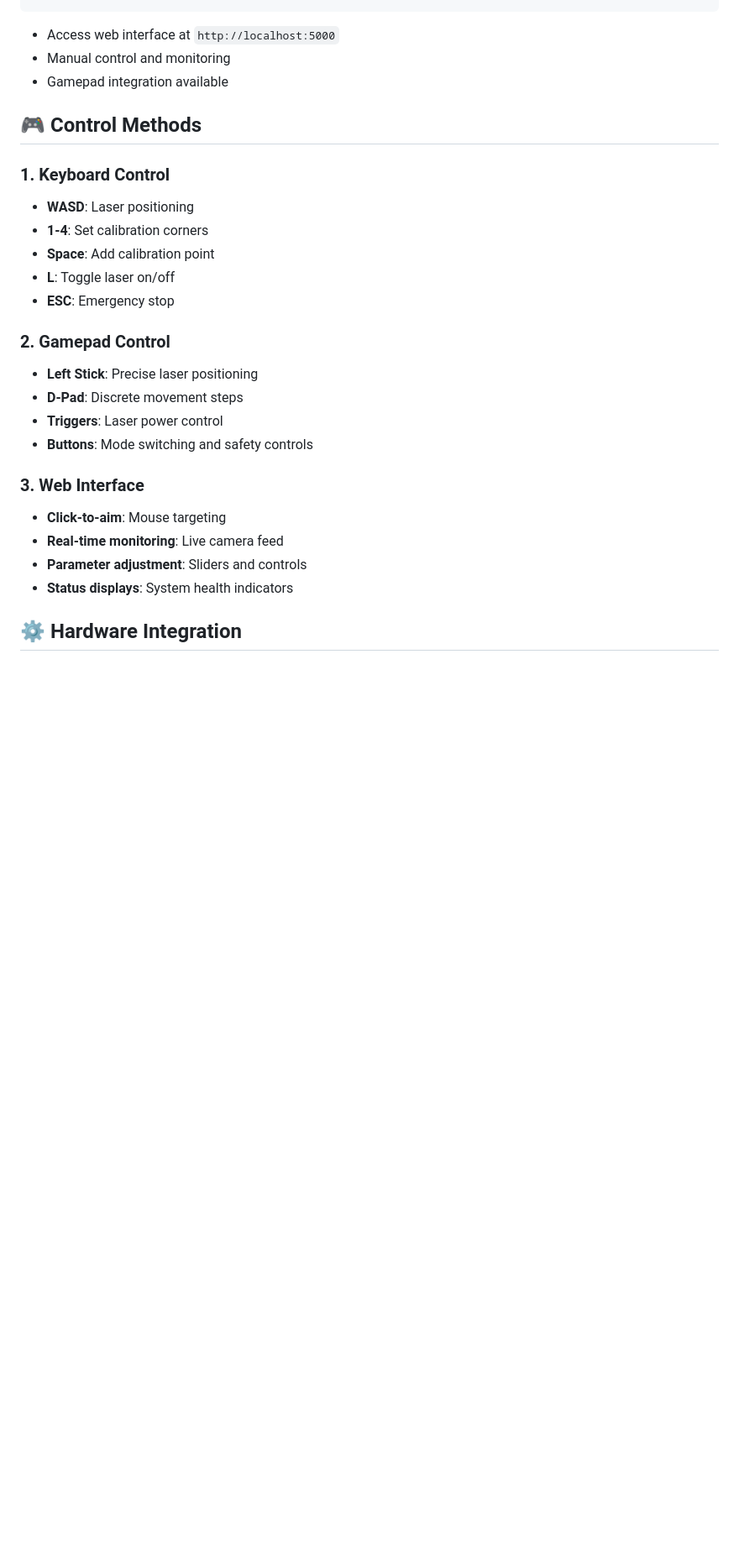
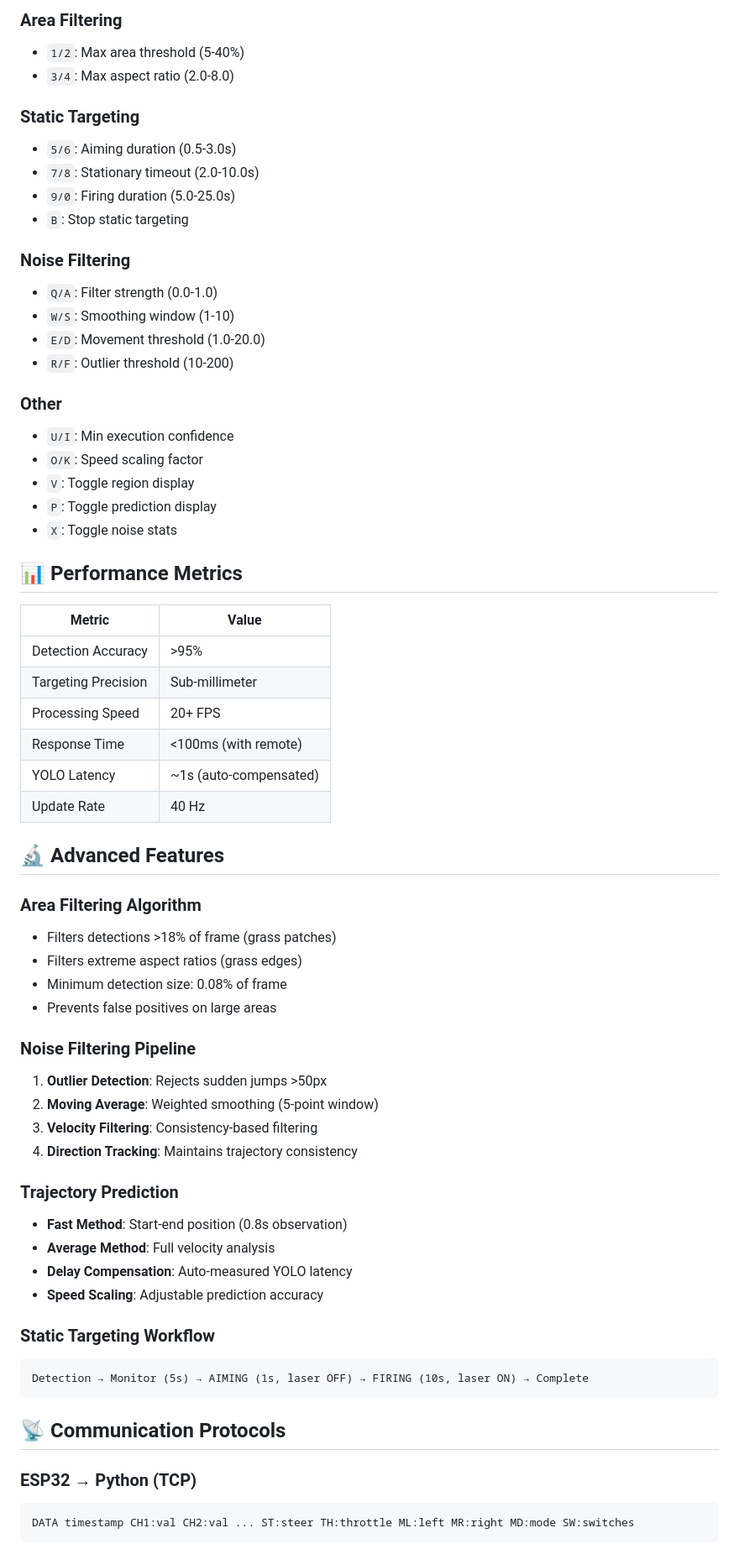
Before and after one commit to greatroboticslab/LaserWeedingRobotics, a Markdown page: Laser_System/README.md, the part around one of its changes. Shown at 84% size. Drawn GitHub-style; blank space fills up the shorter version.

````diff
--- a/Laser_System/README.md
+++ b/Laser_System/README.md
@@ -109,28 +212,66 @@ python app.py
+### Area Filtering
+- `1/2`: Max area threshold (5-40%)
+- `3/4`: Max aspect ratio (2.0-8.0)
+
+### Static Targeting
+- `5/6`: Aiming duration (0.5-3.0s)
+- `7/8`: Stationary timeout (2.0-10.0s)
+- `9/0`: Firing duration (5.0-25.0s)
+- `B`: Stop static targeting
+
+### Noise Filtering
+- `Q/A`: Filter strength (0.0-1.0)
+- `W/S`: Smoothing window (1-10)
+- `E/D`: Movement threshold (1.0-20.0)
+- `R/F`: Outlier threshold (10-200)
+
+### Other
+- `U/I`: Min execution confidence
+- `O/K`: Speed scaling factor
+- `V`: Toggle region display
+- `P`: Toggle prediction display
+- `X`: Toggle noise stats
+
+## 📊 Performance Metrics
+
+| Metric | Value |
+|--------|-------|
+| Detection Accuracy | >95% |
+| Targeting Precision | Sub-millimeter |
+| Processing Speed | 20+ FPS |
+| Response Time | <100ms (with remote) |
+| YOLO Latency | ~1s (auto-compensated) |
+| Update Rate | 40 Hz |
+
+## 🔬 Advanced Features
+
+### Area Filtering Algorithm
+- Filters detections >18% of frame (grass patches)
+- Filters extreme aspect ratios (grass edges)
+- Minimum detection size: 0.08% of frame
+- Prevents false positives on large areas
+
+### Noise Filtering Pipeline
+1. **Outlier Detection**: Rejects sudden jumps >50px
+2. **Moving Average**: Weighted smoothing (5-point window)
+3. **Velocity Filtering**: Consistency-based filtering
+4. **Direction Tracking**: Maintains trajectory consistency
+
+### Trajectory Prediction
+- **Fast Method**: Start-end position (0.8s observation)
+- **Average Method**: Full velocity analysis
+- **Delay Compensation**: Auto-measured YOLO latency
+- **Speed Scaling**: Adjustable prediction accuracy
+
+### Static Targeting Workflow
 ```
-- Access web interface at `http://localhost:5000`
-- Manual control and monitoring
-- Gamepad integration available
+Detection → Monitor (5s) → AIMING (1s, laser OFF) → FIRING (10s, laser ON) → Complete
+```
 
-## 🎮 Control Methods
+## 📡 Communication Protocols
 
-### **1. Keyboard Control**
-- **WASD**: Laser positioning
-- **1-4**: Set calibration corners
-- **Space**: Add calibration point
-- **L**: Toggle laser on/off
-- **ESC**: Emergency stop
+### ESP32 → Python (TCP)
+```
+DATA timestamp CH1:val CH2:val ... ST:steer TH:throttle ML:left MR:right MD:mode SW:switches
+```
 
-### **2. Gamepad Control**
-- **Left Stick**: Precise laser positioning
-- **D-Pad**: Discrete movement steps
-- **Triggers**: Laser power control
-- **Buttons**: Mode switching and safety controls
-
-### **3. Web Interface**
-- **Click-to-aim**: Mouse targeting
-- **Real-time monitoring**: Live camera feed
-- **Parameter adjustment**: Sliders and controls
-- **Status displays**: System health indicators
-
-## ⚙️ Hardware Integration
-
````
Also changed, not shown: other parts of Laser_System/README.md (+239 -157 lines).
